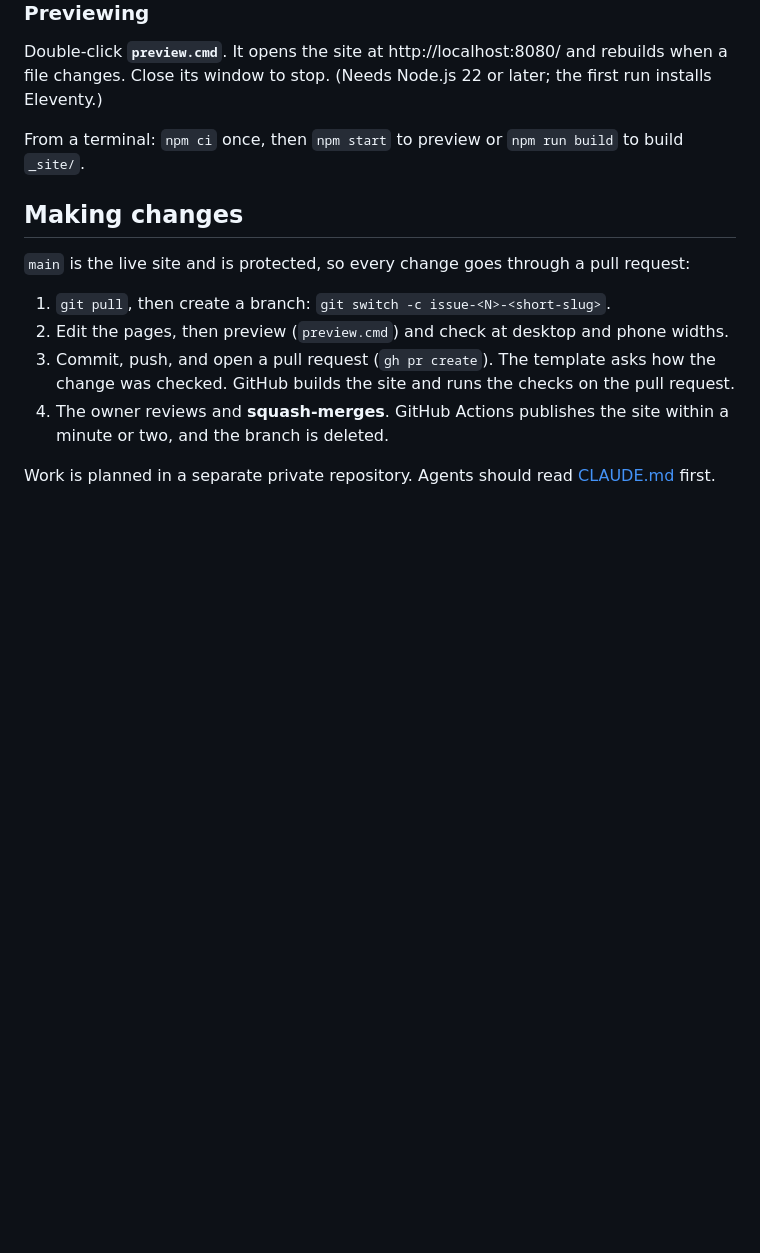
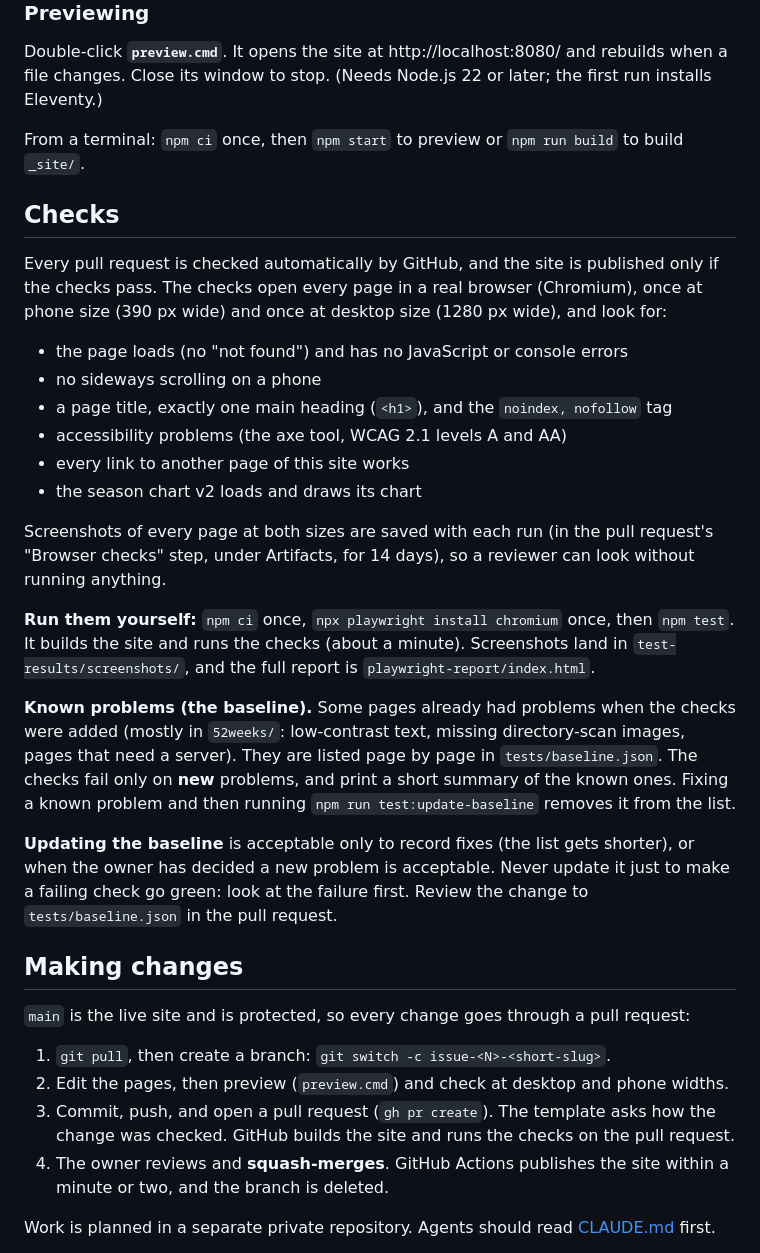
Before and after one commit to RedditMuch/yourtimeshareguide, a Markdown page: README.md, the part around the change. Rendered like a GitHub page; blank space fills up the shorter version.

Commit message:
Document the browser checks
Part of RedditMuch/yourtimeshareguide-planning#30

Co-Authored-By: Claude Opus 5.5 <noreply@anthropic.com>
Claude-Session: https://claude.ai/code/session_01Qh8sk13o3jGDtvYF3dvz9p

```diff
--- a/README.md
+++ b/README.md
@@ -43,6 +43,25 @@ Double-click **`preview.cmd`**. It opens the site at http://localhost:8080/ and
 
 From a terminal: `npm ci` once, then `npm start` to preview or `npm run build` to build `_site/`.
 
+## Checks
+
+Every pull request is checked automatically by GitHub, and the site is published only if the checks pass. The checks open every page in a real browser (Chromium), once at phone size (390 px wide) and once at desktop size (1280 px wide), and look for:
+
+- the page loads (no "not found") and has no JavaScript or console errors
+- no sideways scrolling on a phone
+- a page title, exactly one main heading (`<h1>`), and the `noindex, nofollow` tag
+- accessibility problems (the axe tool, WCAG 2.1 levels A and AA)
+- every link to another page of this site works
+- the season chart v2 loads and draws its chart
+
+Screenshots of every page at both sizes are saved with each run (in the pull request's "Browser checks" step, under Artifacts, for 14 days), so a reviewer can look without running anything.
+
+**Run them yourself:** `npm ci` once, `npx playwright install chromium` once, then `npm test`. It builds the site and runs the checks (about a minute). Screenshots land in `test-results/screenshots/`, and the full report is `playwright-report/index.html`.
+
+**Known problems (the baseline).** Some pages already had problems when the checks were added (mostly in `52weeks/`: low-contrast text, missing directory-scan images, pages that need a server). They are listed page by page in `tests/baseline.json`. The checks fail only on **new** problems, and print a short summary of the known ones. Fixing a known problem and then running `npm run test:update-baseline` removes it from the list.
+
+**Updating the baseline** is acceptable only to record fixes (the list gets shorter), or when the owner has decided a new problem is acceptable. Never update it just to make a failing check go green: look at the failure first. Review the change to `tests/baseline.json` in the pull request.
+
 ## Making changes
 
 `main` is the live site and is protected, so every change goes through a pull request:
```
Also changed, not shown: CLAUDE.md (+1 -0 lines).
